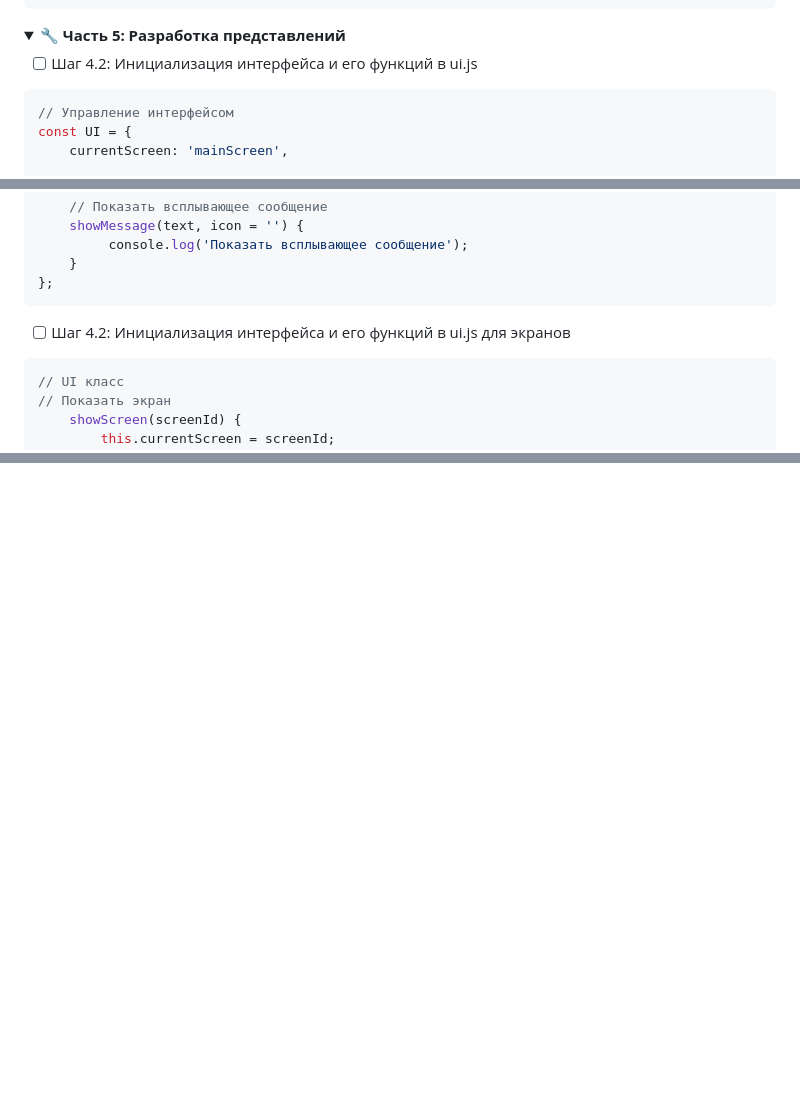
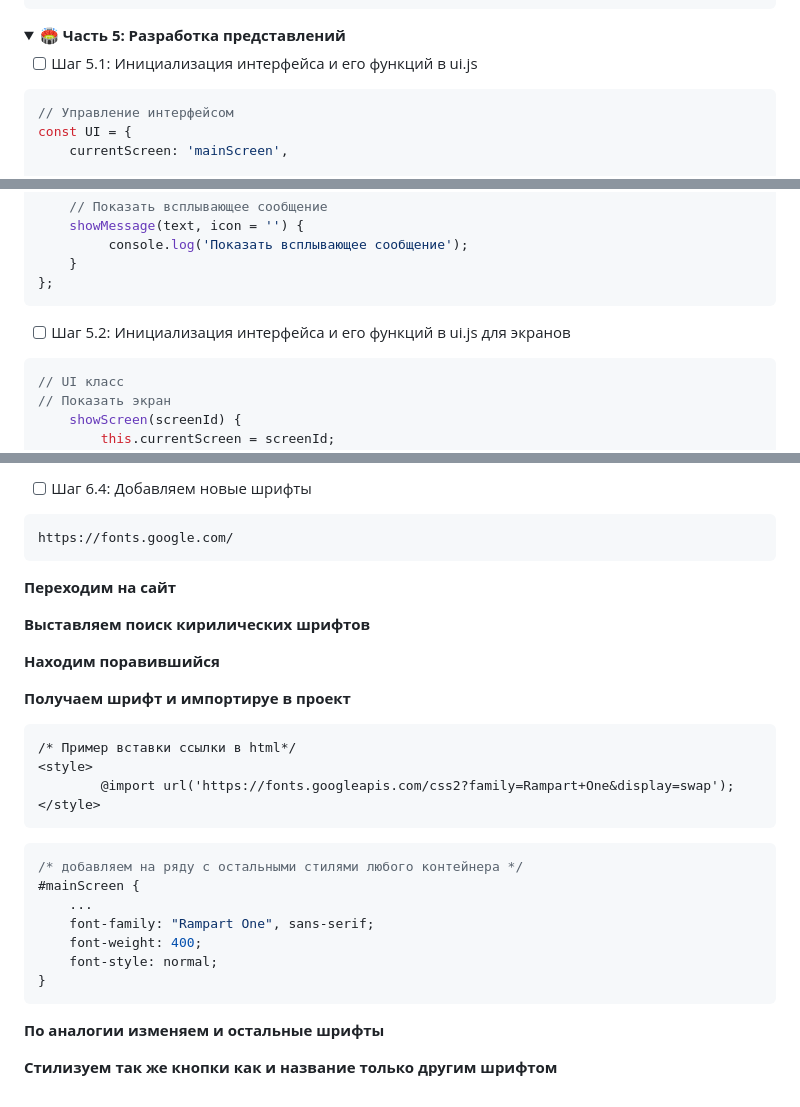
Before and after one commit to Gabryelf/WordGame, a Markdown page: README.md, 3 parts joined by grey strips. GitHub-like rendering; folded sections open; blank space fills up the shorter version.

`````diff
--- a/README.md
+++ b/README.md
@@ -470,9 +470,9 @@ const Utils = {
 
 </details>
 
-<details> <summary><strong>🔧 Часть 5: Разработка представлений</strong></summary>
+<details> <summary><strong>🏟️ Часть 5: Разработка представлений</strong></summary>
 
-- [ ] Шаг 4.2: Инициализация интерфейса и его функций в ui.js
+- [ ] Шаг 5.1: Инициализация интерфейса и его функций в ui.js
 
 ````javascript
 // Управление интерфейсом
@@ -521,7 +521,7 @@ const UI = {
 };
 ````
 
-- [ ] Шаг 4.2: Инициализация интерфейса и его функций в ui.js для экранов
+- [ ] Шаг 5.2: Инициализация интерфейса и его функций в ui.js для экранов
 
 ````javascript
 // UI класс
@@ -615,0 +788,37 @@ const UI = {
+- [ ] Шаг 6.4: Добавляем новые шрифты
+
+````text
+https://fonts.google.com/
+````
+
+**Переходим на сайт**
+
+**Выставляем поиск кирилических шрифтов**
+
+**Находим поравившийся**
+
+**Получаем шрифт и импортируе в проект**
+
+````html
+/* Пример вставки ссылки в html*/
+<style>
+        @import url('https://fonts.googleapis.com/css2?family=Rampart+One&display=swap');
+</style>
+````
+
+````css
+/* добавляем на ряду с остальными стилями любого контейнера */
+#mainScreen {
+    ...
+    font-family: "Rampart One", sans-serif;
+    font-weight: 400;
+    font-style: normal;
+}
+````
+
+**По аналогии изменяем и остальные шрифты**
+
+**Стилизуем так же кнопки как и название только другим шрифтом**
+
+
+</details>
`````
Also changed, not shown: other parts of README.md (+174 -2 lines).
